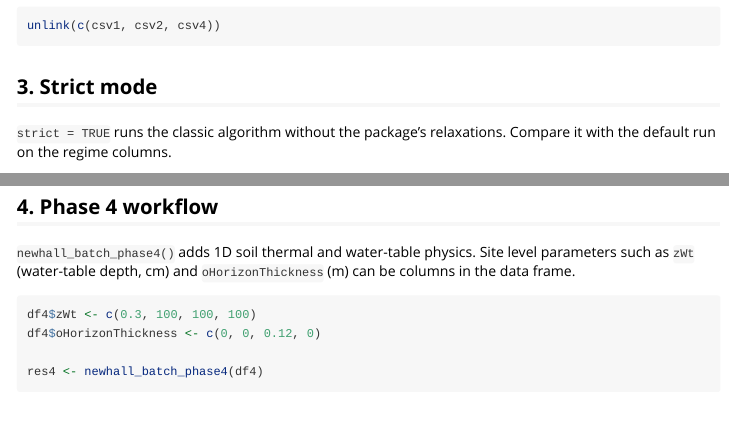
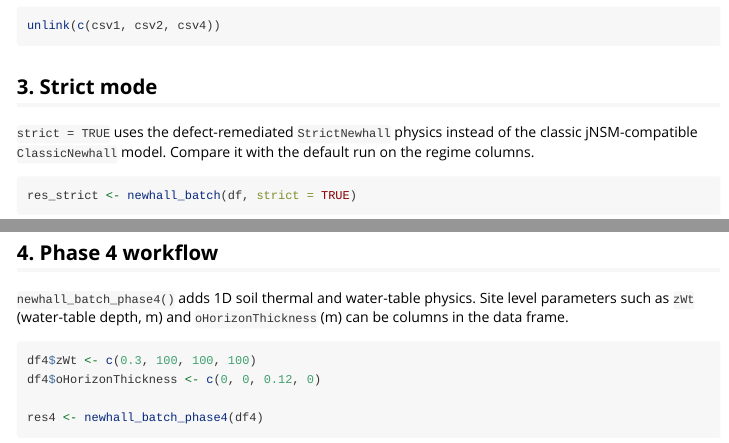
Before and after one commit to brownag/newhall-rs, an R Markdown document (r-pkg/vignettes/newhall-workflows.Rmd): the page in a window 1100 px wide, from 1720 px down, and a second part further down, joined at a grey line. Rendered offline with R 4.5, knitr and Pandoc, with nearby package versions; some code elsewhere in the file could not run offline; common packages that the code uses without loading them are loaded.

Commit message:
docs(r-pkg): correct strict-mode and water-table unit descriptions in vignette

````diff
--- a/r-pkg/vignettes/newhall-workflows.Rmd
+++ b/r-pkg/vignettes/newhall-workflows.Rmd
@@ -91,8 +91,9 @@ unlink(c(csv1, csv2, csv4))
 
 ## 3. Strict mode
 
-`strict = TRUE` runs the classic algorithm without the package's relaxations.
-Compare it with the default run on the regime columns.
+`strict = TRUE` uses the defect-remediated `StrictNewhall` physics instead of
+the classic jNSM-compatible `ClassicNewhall` model. Compare it with the
+default run on the regime columns.
 
 ```{r strict}
 res_strict <- newhall_batch(df, strict = TRUE)
@@ -112,7 +113,7 @@ The last line shows whether strict mode changed any regime for these sites.
 ## 4. Phase 4 workflow
 
 `newhall_batch_phase4()` adds 1D soil thermal and water-table physics. Site
-level parameters such as `zWt` (water-table depth, cm) and
+level parameters such as `zWt` (water-table depth, m) and
 `oHorizonThickness` (m) can be columns in the data frame.
 
 ```{r phase4}
````
Also changed, not shown: r-pkg/vignettes/newhall-workflows.Rmd (4 more changed lines).
